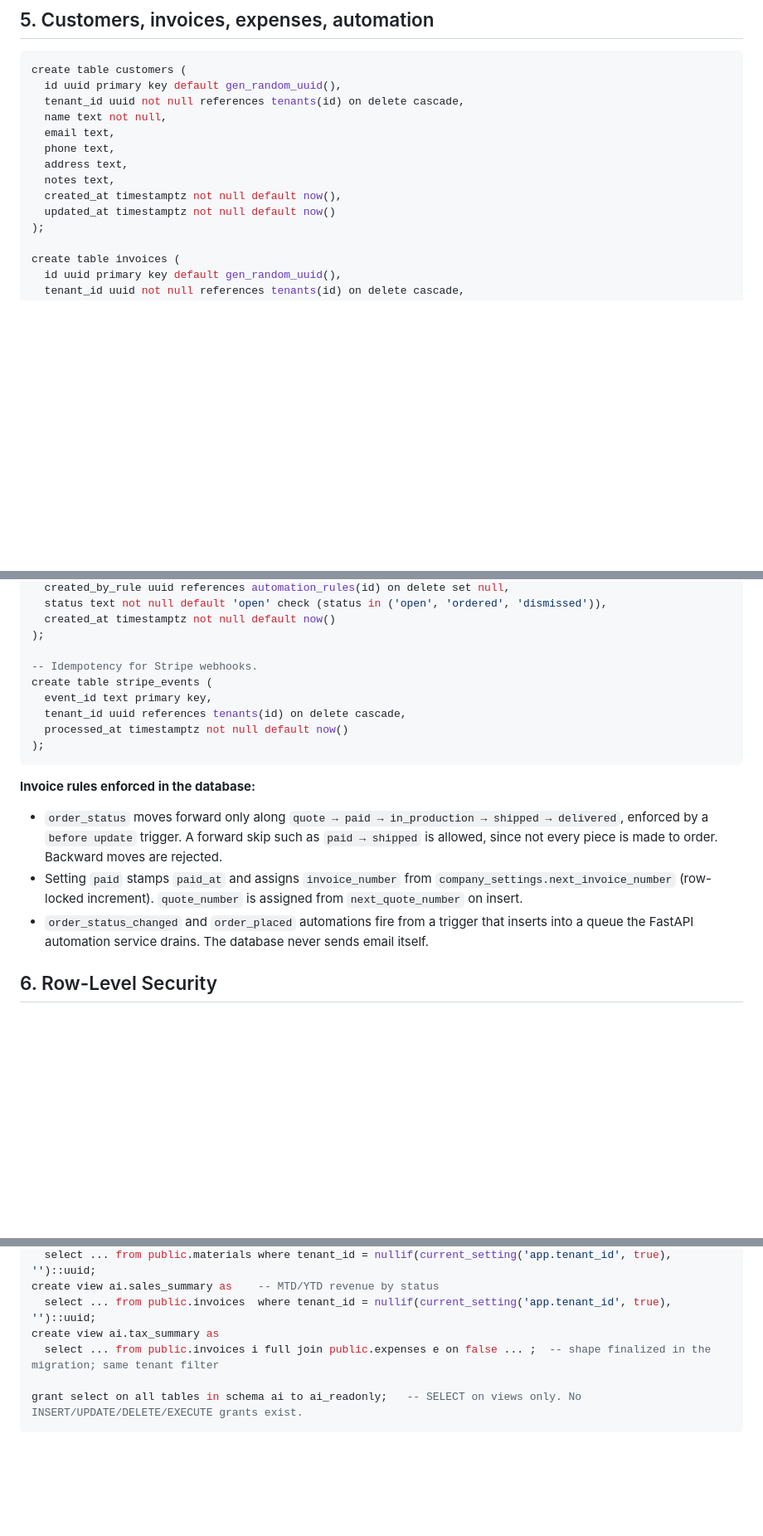
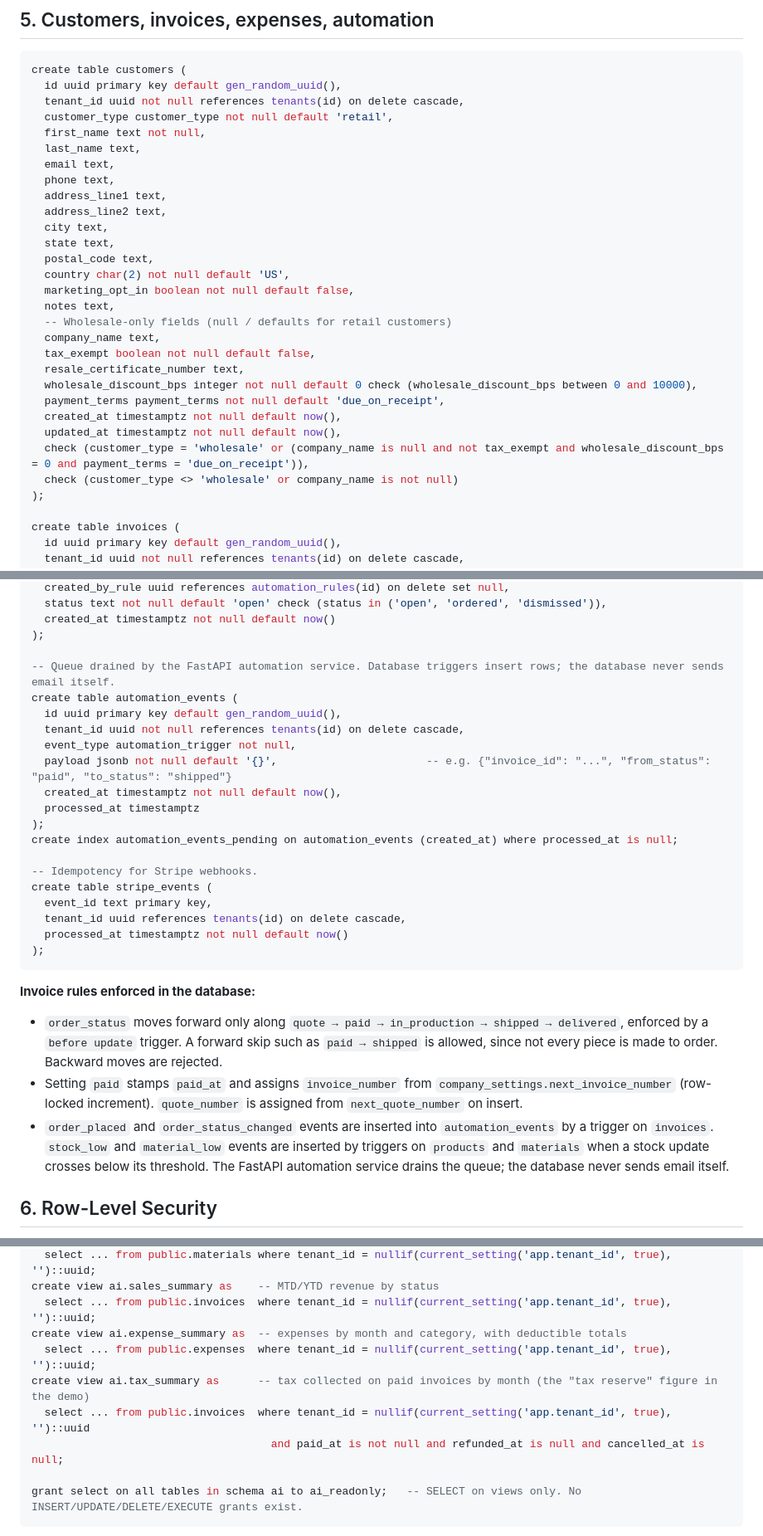
Before and after one commit to kbello90/delea-base, a Markdown page: docs/DELEA-Schema.md, 3 parts joined by grey strips. Shown at 83% size. GitHub-like rendering; blank space fills up the shorter version.

Commit message:
Lock schema, TRD and PRD
Co-Authored-By: Claude Opus 5.5 <noreply@anthropic.com>

````diff
--- a/docs/DELEA-Schema.md
+++ b/docs/DELEA-Schema.md
@@ -144,13 +146,29 @@ Assumption: one SKU per metal. "Gold ring" and "silver ring" are separate produc
 create table customers (
   id uuid primary key default gen_random_uuid(),
   tenant_id uuid not null references tenants(id) on delete cascade,
-  name text not null,
+  customer_type customer_type not null default 'retail',
+  first_name text not null,
+  last_name text,
   email text,
   phone text,
-  address text,
+  address_line1 text,
+  address_line2 text,
+  city text,
+  state text,
+  postal_code text,
+  country char(2) not null default 'US',
+  marketing_opt_in boolean not null default false,
   notes text,
+  -- Wholesale-only fields (null / defaults for retail customers)
+  company_name text,
+  tax_exempt boolean not null default false,
+  resale_certificate_number text,
+  wholesale_discount_bps integer not null default 0 check (wholesale_discount_bps between 0 and 10000),
+  payment_terms payment_terms not null default 'due_on_receipt',
   created_at timestamptz not null default now(),
-  updated_at timestamptz not null default now()
+  updated_at timestamptz not null default now(),
+  check (customer_type = 'wholesale' or (company_name is null and not tax_exempt and wholesale_discount_bps = 0 and payment_terms = 'due_on_receipt')),
+  check (customer_type <> 'wholesale' or company_name is not null)
 );
 
 create table invoices (
@@ -226,6 +245,17 @@ create table reorder_list (
   created_at timestamptz not null default now()
 );
 
+-- Queue drained by the FastAPI automation service. Database triggers insert rows; the database never sends email itself.
+create table automation_events (
+  id uuid primary key default gen_random_uuid(),
+  tenant_id uuid not null references tenants(id) on delete cascade,
+  event_type automation_trigger not null,
+  payload jsonb not null default '{}',                       -- e.g. {"invoice_id": "...", "from_status": "paid", "to_status": "shipped"}
+  created_at timestamptz not null default now(),
+  processed_at timestamptz
+);
+create index automation_events_pending on automation_events (created_at) where processed_at is null;
+
 -- Idempotency for Stripe webhooks.
 create table stripe_events (
   event_id text primary key,
@@ -237,7 +267,7 @@ create table stripe_events (
 **Invoice rules enforced in the database:**
 - `order_status` moves forward only along `quote → paid → in_production → shipped → delivered`, enforced by a `before update` trigger. A forward skip such as `paid → shipped` is allowed, since not every piece is made to order. Backward moves are rejected.
 - Setting `paid` stamps `paid_at` and assigns `invoice_number` from `company_settings.next_invoice_number` (row-locked increment). `quote_number` is assigned from `next_quote_number` on insert.
-- `order_status_changed` and `order_placed` automations fire from a trigger that inserts into a queue the FastAPI automation service drains. The database never sends email itself.
+- `order_placed` and `order_status_changed` events are inserted into `automation_events` by a trigger on `invoices`. `stock_low` and `material_low` events are inserted by triggers on `products` and `materials` when a stock update crosses below its threshold. The FastAPI automation service drains the queue; the database never sends email itself.
 
 ## 6. Row-Level Security
 
@@ -283,8 +313,11 @@ create view ai.materials_status as
   select ... from public.materials where tenant_id = nullif(current_setting('app.tenant_id', true), '')::uuid;
 create view ai.sales_summary as    -- MTD/YTD revenue by status
   select ... from public.invoices  where tenant_id = nullif(current_setting('app.tenant_id', true), '')::uuid;
-create view ai.tax_summary as
-  select ... from public.invoices i full join public.expenses e on false ... ;  -- shape finalized in the migration; same tenant filter
+create view ai.expense_summary as  -- expenses by month and category, with deductible totals
+  select ... from public.expenses  where tenant_id = nullif(current_setting('app.tenant_id', true), '')::uuid;
+create view ai.tax_summary as      -- tax collected on paid invoices by month (the "tax reserve" figure in the demo)
+  select ... from public.invoices  where tenant_id = nullif(current_setting('app.tenant_id', true), '')::uuid
+                                     and paid_at is not null and refunded_at is null and cancelled_at is null;
 
 grant select on all tables in schema ai to ai_readonly;   -- SELECT on views only. No INSERT/UPDATE/DELETE/EXECUTE grants exist.
 ```
````
Also changed, not shown: other parts of docs/DELEA-Schema.md (+11 -6 lines), docs/DELEA-PRD.md (+1 -1 lines), docs/DELEA-TRD.md (+5 -2 lines).
